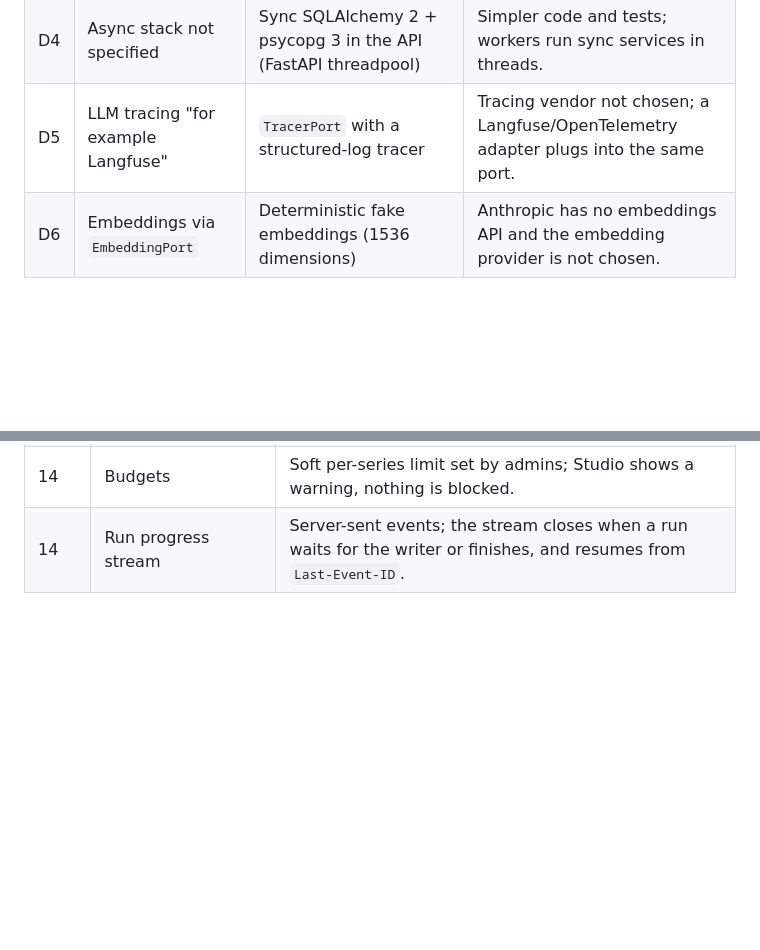
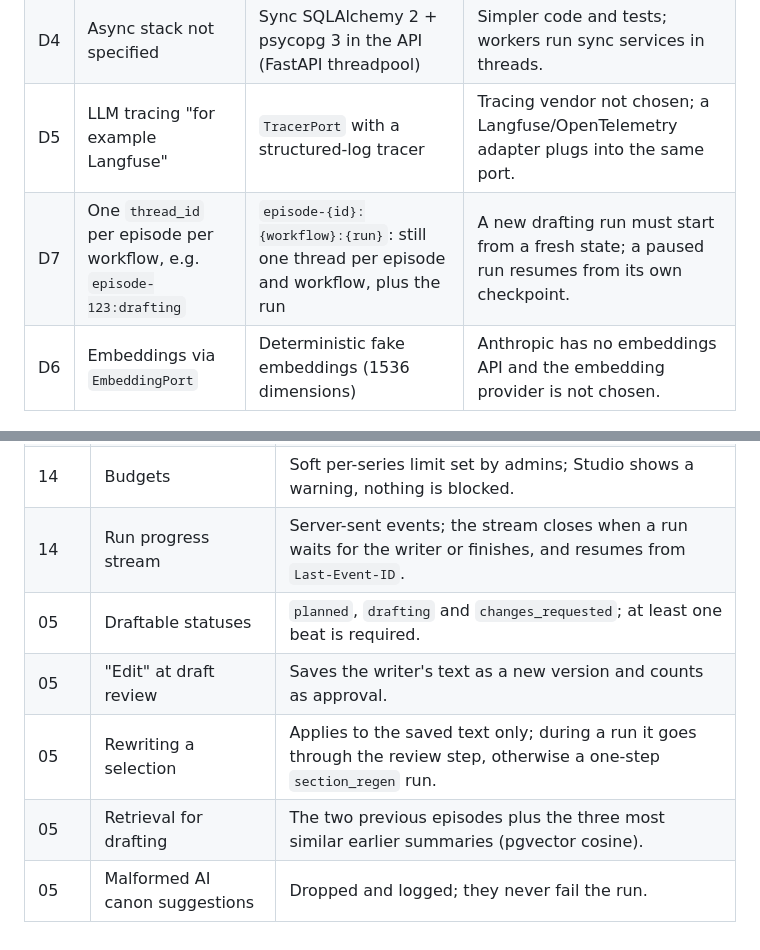
Before and after one commit to saifqamar/bibi, a Markdown page: DECISIONS.md, 2 parts joined by grey strips. Drawn GitHub-style; blank space fills up the shorter version.

Commit message:
Record drafting workflow decisions in DECISIONS.md
Co-Authored-By: Claude Opus 5.5 <noreply@anthropic.com>
Claude-Session: https://claude.ai/code/session_016wZ1SPgkpmqtukYMrsEaCM

```diff
--- a/DECISIONS.md
+++ b/DECISIONS.md
@@ -16,6 +16,7 @@ Records every deviation from `BIBI_SPEC.md` / `spec_docs/`, every `[CHECK]` item
 | D3 | Object storage + CDN | `LocalStorage` with HMAC-signed URLs for now | Hosting not chosen; S3/CDN adapter plugs into the same port. |
 | D4 | Async stack not specified | Sync SQLAlchemy 2 + psycopg 3 in the API (FastAPI threadpool) | Simpler code and tests; workers run sync services in threads. |
 | D5 | LLM tracing "for example Langfuse" | `TracerPort` with a structured-log tracer | Tracing vendor not chosen; a Langfuse/OpenTelemetry adapter plugs into the same port. |
+| D7 | One `thread_id` per episode per workflow, e.g. `episode-123:drafting` | `episode-{id}:{workflow}:{run}`: still one thread per episode and workflow, plus the run | A new drafting run must start from a fresh state; a paused run resumes from its own checkpoint. |
 | D6 | Embeddings via `EmbeddingPort` | Deterministic fake embeddings (1536 dimensions) | Anthropic has no embeddings API and the embedding provider is not chosen. |
 
 ## [CHECK] items verified
@@ -51,3 +52,8 @@ See `spec_docs/plans/README.md` and each plan's review table. Additional choices
 | 14 | Cached input tokens | Billed at the full input price in our cost rows (slight over-estimate) until cache pricing is modelled. |
 | 14 | Budgets | Soft per-series limit set by admins; Studio shows a warning, nothing is blocked. |
 | 14 | Run progress stream | Server-sent events; the stream closes when a run waits for the writer or finishes, and resumes from `Last-Event-ID`. |
+| 05 | Draftable statuses | `planned`, `drafting` and `changes_requested`; at least one beat is required. |
+| 05 | "Edit" at draft review | Saves the writer's text as a new version and counts as approval. |
+| 05 | Rewriting a selection | Applies to the saved text only; during a run it goes through the review step, otherwise a one-step `section_regen` run. |
+| 05 | Retrieval for drafting | The two previous episodes plus the three most similar earlier summaries (pgvector cosine). |
+| 05 | Malformed AI canon suggestions | Dropped and logged; they never fail the run. |
```
